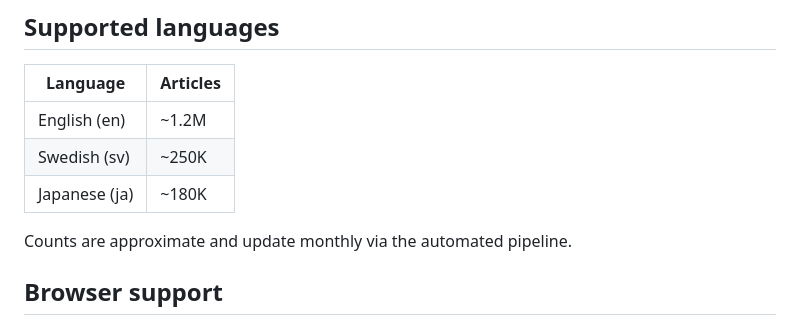
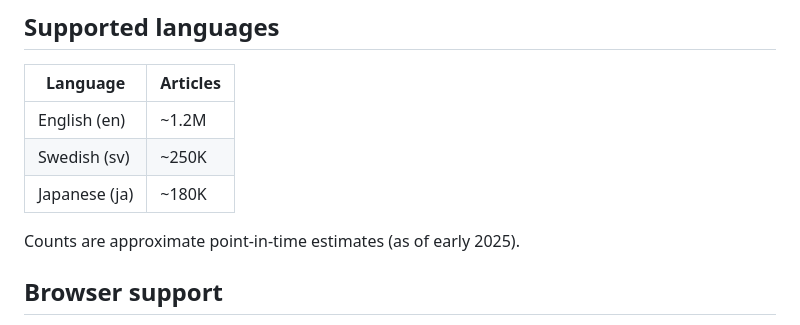
Before and after one commit to ChrisSteinbach/tour-guide, a Markdown page: README.md, the part around the change. GitHub-like rendering.

Commit message:
Fix misleading article count update claim in README (#tour-guide-4pbh)
The README stated article counts "update monthly via the automated
pipeline", but the pipeline updates tile data, not the README itself.
Reword to clarify these are point-in-time estimates.

Co-Authored-By: Claude Opus 4.6 <noreply@anthropic.com>

```diff
--- a/README.md
+++ b/README.md
@@ -176,7 +176,7 @@ src/
 | Swedish (sv)  | ~250K    |
 | Japanese (ja) | ~180K    |
 
-Counts are approximate and update monthly via the automated pipeline.
+Counts are approximate point-in-time estimates (as of early 2025).
 
 ## Browser support
 
```
